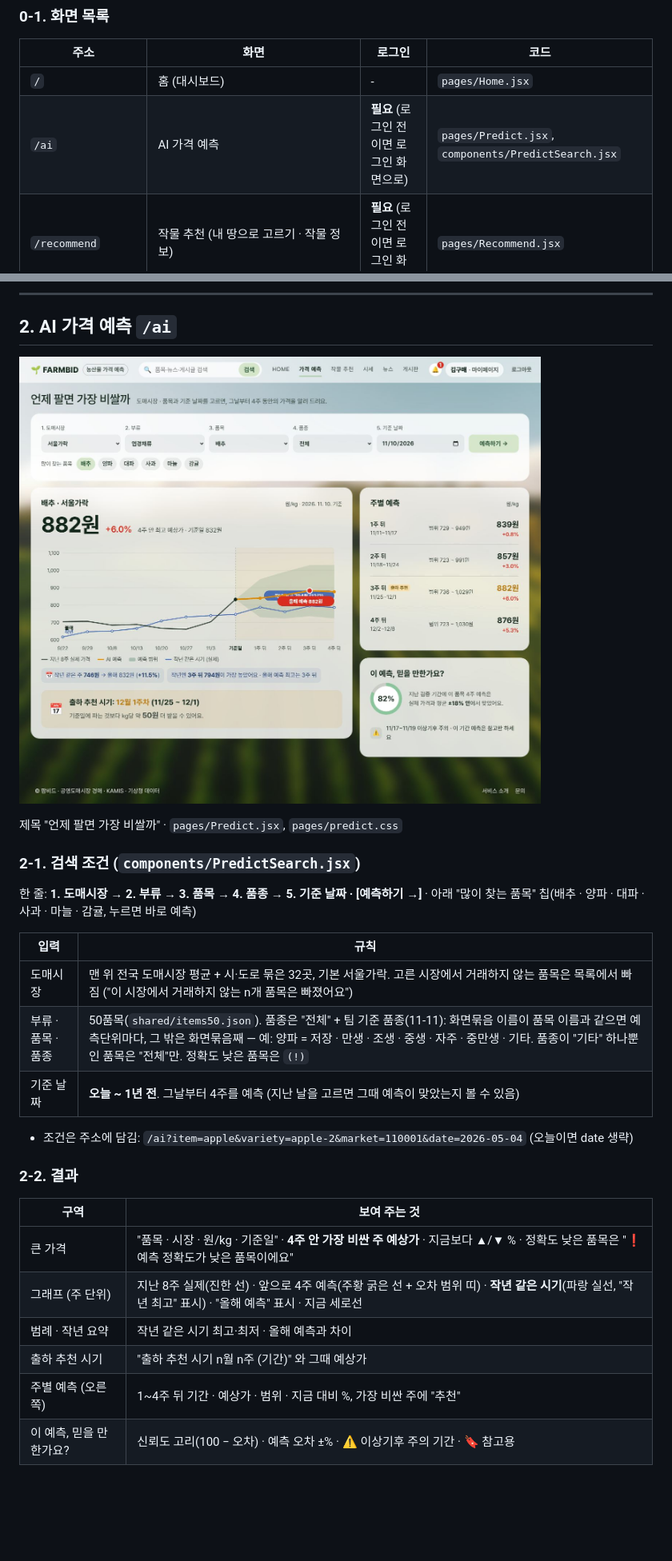
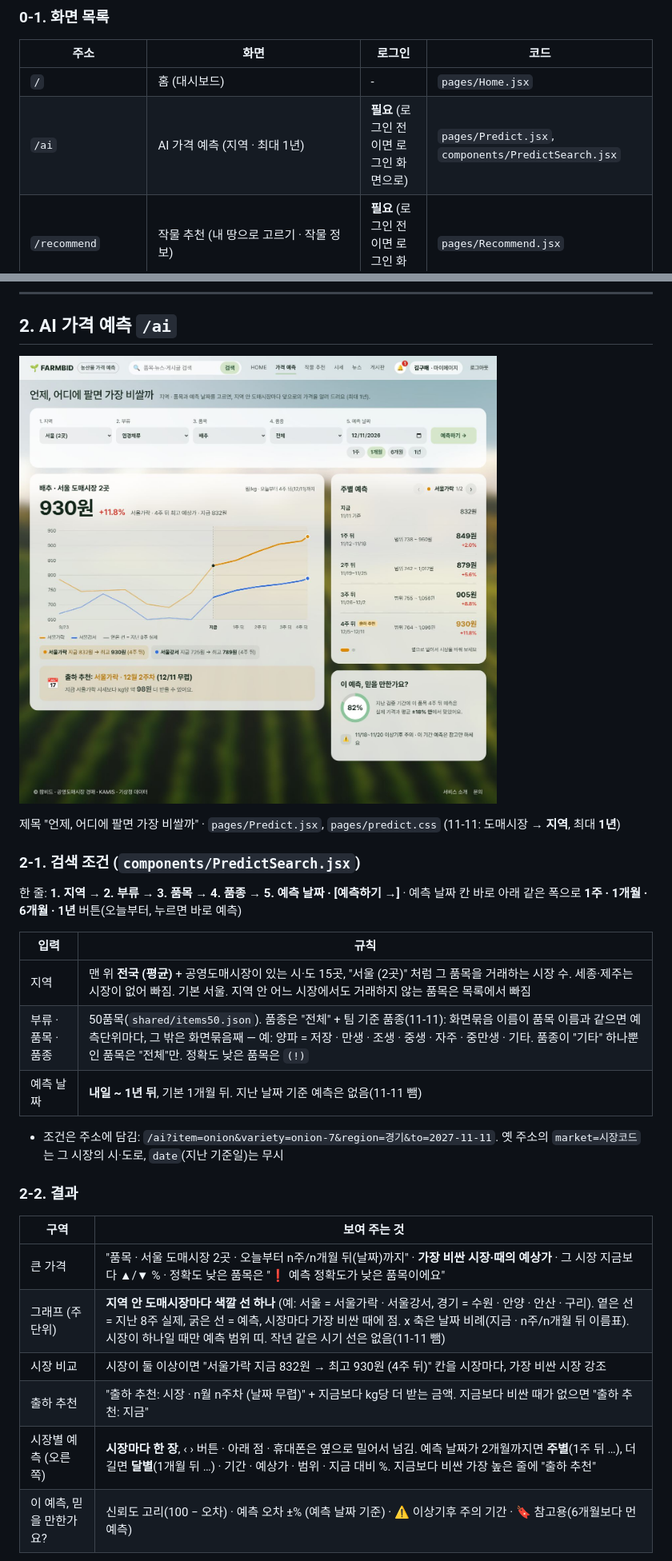
Before and after one commit to juhy99/nong-clock, a Markdown page: docs/05_ui_spec.md, 2 parts joined by grey strips. Shown at 80% size. Drawn GitHub-style; pictures changed too: docs/ui/02_predict.jpg; blank space fills up the shorter version.

```diff
--- a/docs/05_ui_spec.md
+++ b/docs/05_ui_spec.md
@@ -30,7 +30,7 @@
 | 주소 | 화면 | 로그인 | 코드 |
 |---|---|---|---|
 | `/` | 홈 (대시보드) | - | `pages/Home.jsx` |
-| `/ai` | AI 가격 예측 | **필요** (로그인 전이면 로그인 화면으로) | `pages/Predict.jsx`, `components/PredictSearch.jsx` |
+| `/ai` | AI 가격 예측 (지역 · 최대 1년) | **필요** (로그인 전이면 로그인 화면으로) | `pages/Predict.jsx`, `components/PredictSearch.jsx` |
 | `/recommend` | 작물 추천 (내 땅으로 고르기 · 작물 정보) | **필요** (로그인 전이면 로그인 화면으로) | `pages/Recommend.jsx` |
 | `/market` | 시세 · 수급 | - | `pages/Market.jsx` |
 | `/news` | 농업 뉴스 | - | `pages/News.jsx` |
@@ -81,30 +81,30 @@
 
 ![가격 예측](ui/02_predict.jpg)
 
-제목 "언제 팔면 가장 비쌀까" · `pages/Predict.jsx`, `pages/predict.css`
+제목 "언제, 어디에 팔면 가장 비쌀까" · `pages/Predict.jsx`, `pages/predict.css` (11-11: 도매시장 → **지역**, 최대 **1년**)
 
 ### 2-1. 검색 조건 (`components/PredictSearch.jsx`)
 
-한 줄: **1. 도매시장 → 2. 부류 → 3. 품목 → 4. 품종 → 5. 기준 날짜 · [예측하기 →]** · 아래 "많이 찾는 품목" 칩(배추 · 양파 · 대파 · 사과 · 마늘 · 감귤, 누르면 바로 예측)
+한 줄: **1. 지역 → 2. 부류 → 3. 품목 → 4. 품종 → 5. 예측 날짜 · [예측하기 →]** · 예측 날짜 칸 바로 아래 같은 폭으로 **1주 · 1개월 · 6개월 · 1년** 버튼(오늘부터, 누르면 바로 예측)
 
 | 입력 | 규칙 |
 |---|---|
-| 도매시장 | 맨 위 전국 도매시장 평균 + 시·도로 묶은 32곳, 기본 서울가락. 고른 시장에서 거래하지 않는 품목은 목록에서 빠짐 ("이 시장에서 거래하지 않는 n개 품목은 빠졌어요") |
+| 지역 | 맨 위 **전국 (평균)** + 공영도매시장이 있는 시·도 15곳, "서울 (2곳)" 처럼 그 품목을 거래하는 시장 수. 세종·제주는 시장이 없어 빠짐. 기본 서울. 지역 안 어느 시장에서도 거래하지 않는 품목은 목록에서 빠짐 |
 | 부류 · 품목 · 품종 | 50품목(`shared/items50.json`). 품종은 "전체" + 팀 기준 품종(11-11): 화면묶음 이름이 품목 이름과 같으면 예측단위마다, 그 밖은 화면묶음째 — 예: 양파 = 저장 · 만생 · 조생 · 중생 · 자주 · 중만생 · 기타. 품종이 "기타" 하나뿐인 품목은 "전체"만. 정확도 낮은 품목은 `(!)` |
-| 기준 날짜 | **오늘 ~ 1년 전**. 그날부터 4주를 예측 (지난 날을 고르면 그때 예측이 맞았는지 볼 수 있음) |
+| 예측 날짜 | **내일 ~ 1년 뒤**, 기본 1개월 뒤. 지난 날짜 기준 예측은 없음(11-11 뺌) |
 
-- 조건은 주소에 담김: `/ai?item=apple&variety=apple-2&market=110001&date=2026-05-04` (오늘이면 date 생략)
+- 조건은 주소에 담김: `/ai?item=onion&variety=onion-7&region=경기&to=2027-11-11`. 옛 주소의 `market=시장코드` 는 그 시장의 시·도로, `date`(지난 기준일)는 무시
 
 ### 2-2. 결과
 
 | 구역 | 보여 주는 것 |
 |---|---|
-| 큰 가격 | "품목 · 시장 · 원/kg · 기준일" · **4주 안 가장 비싼 주 예상가** · 지금보다 ▲/▼ % · 정확도 낮은 품목은 "❗ 예측 정확도가 낮은 품목이에요" |
-| 그래프 (주 단위) | 지난 8주 실제(진한 선) · 앞으로 4주 예측(주황 굵은 선 + 오차 범위 띠) · **작년 같은 시기**(파랑 실선, "작년 최고" 표시) · "올해 예측" 표시 · 지금 세로선 |
-| 범례 · 작년 요약 | 작년 같은 시기 최고·최저 · 올해 예측과 차이 |
-| 출하 추천 시기 | "출하 추천 시기 n월 n주 (기간)" 와 그때 예상가 |
-| 주별 예측 (오른쪽) | 1~4주 뒤 기간 · 예상가 · 범위 · 지금 대비 %, 가장 비싼 주에 "추천" |
-| 이 예측, 믿을 만한가요? | 신뢰도 고리(100 − 오차) · 예측 오차 ±% · ⚠️ 이상기후 주의 기간 · 🔖 참고용 |
+| 큰 가격 | "품목 · 서울 도매시장 2곳 · 오늘부터 n주/n개월 뒤(날짜)까지" · **가장 비싼 시장·때의 예상가** · 그 시장 지금보다 ▲/▼ % · 정확도 낮은 품목은 "❗ 예측 정확도가 낮은 품목이에요" |
+| 그래프 (주 단위) | **지역 안 도매시장마다 색깔 선 하나** (예: 서울 = 서울가락 · 서울강서, 경기 = 수원 · 안양 · 안산 · 구리). 옅은 선 = 지난 8주 실제, 굵은 선 = 예측, 시장마다 가장 비싼 때에 점. x 축은 날짜 비례(지금 · n주/n개월 뒤 이름표). 시장이 하나일 때만 예측 범위 띠. 작년 같은 시기 선은 없음(11-11 뺌) |
+| 시장 비교 | 시장이 둘 이상이면 "서울가락 지금 832원 → 최고 930원 (4주 뒤)" 칸을 시장마다, 가장 비싼 시장 강조 |
+| 출하 추천 | "출하 추천: 시장 · n월 n주차 (날짜 무렵)" + 지금보다 kg당 더 받는 금액. 지금보다 비싼 때가 없으면 "출하 추천: 지금" |
+| 시장별 예측 (오른쪽) | **시장마다 한 장**, ‹ › 버튼 · 아래 점 · 휴대폰은 옆으로 밀어서 넘김. 예측 날짜가 2개월까지면 **주별**(1주 뒤 …), 더 길면 **달별**(1개월 뒤 …) · 기간 · 예상가 · 범위 · 지금 대비 %. 지금보다 비싼 가장 높은 줄에 "출하 추천" |
+| 이 예측, 믿을 만한가요? | 신뢰도 고리(100 − 오차) · 예측 오차 ±% (예측 날짜 기준) · ⚠️ 이상기후 주의 기간 · 🔖 참고용(6개월보다 먼 예측) |
 
 ![정확도 낮은 품목](ui/02b_predict_lowacc.jpg)
 
```
Also changed, not shown: other parts of docs/05_ui_spec.md (+2 -1 lines), docs/ui/02b_predict_lowacc.jpg, docs/ui/12_m_predict.jpg, 3 other files.
